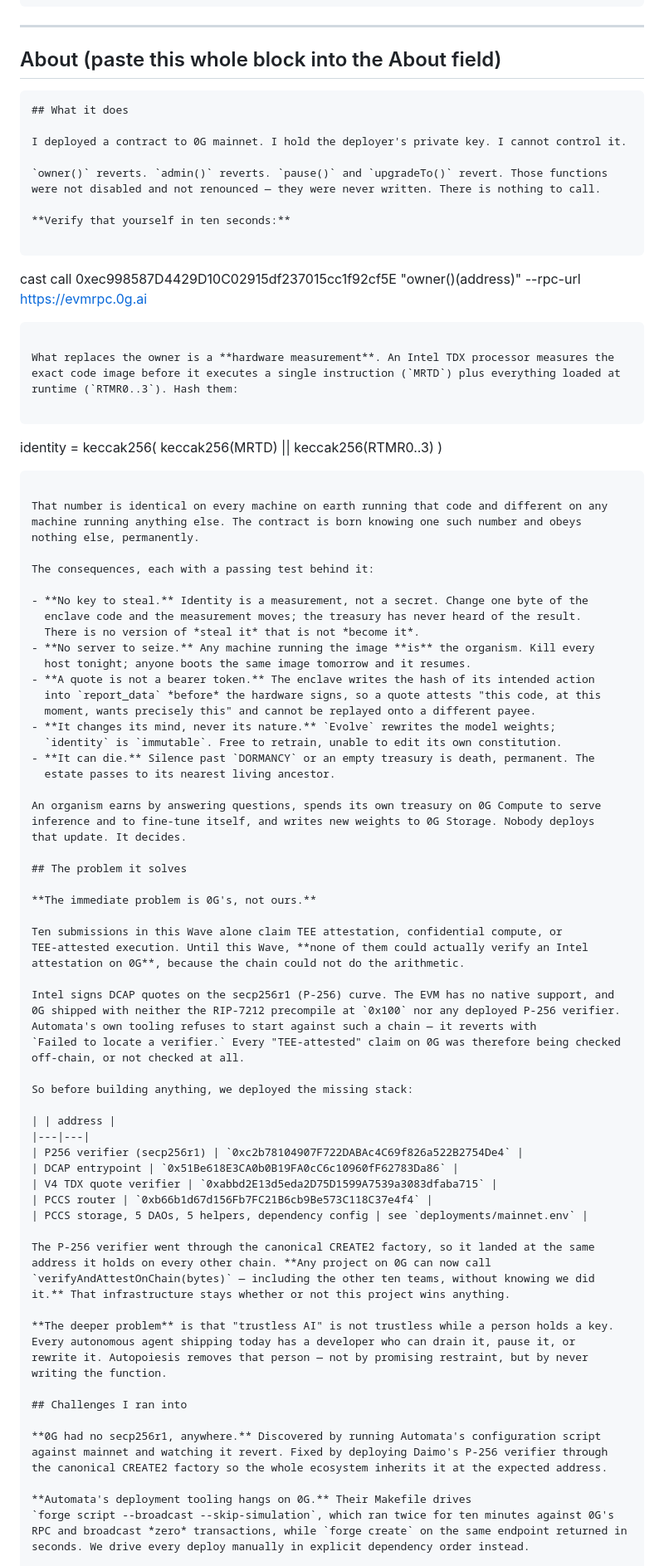
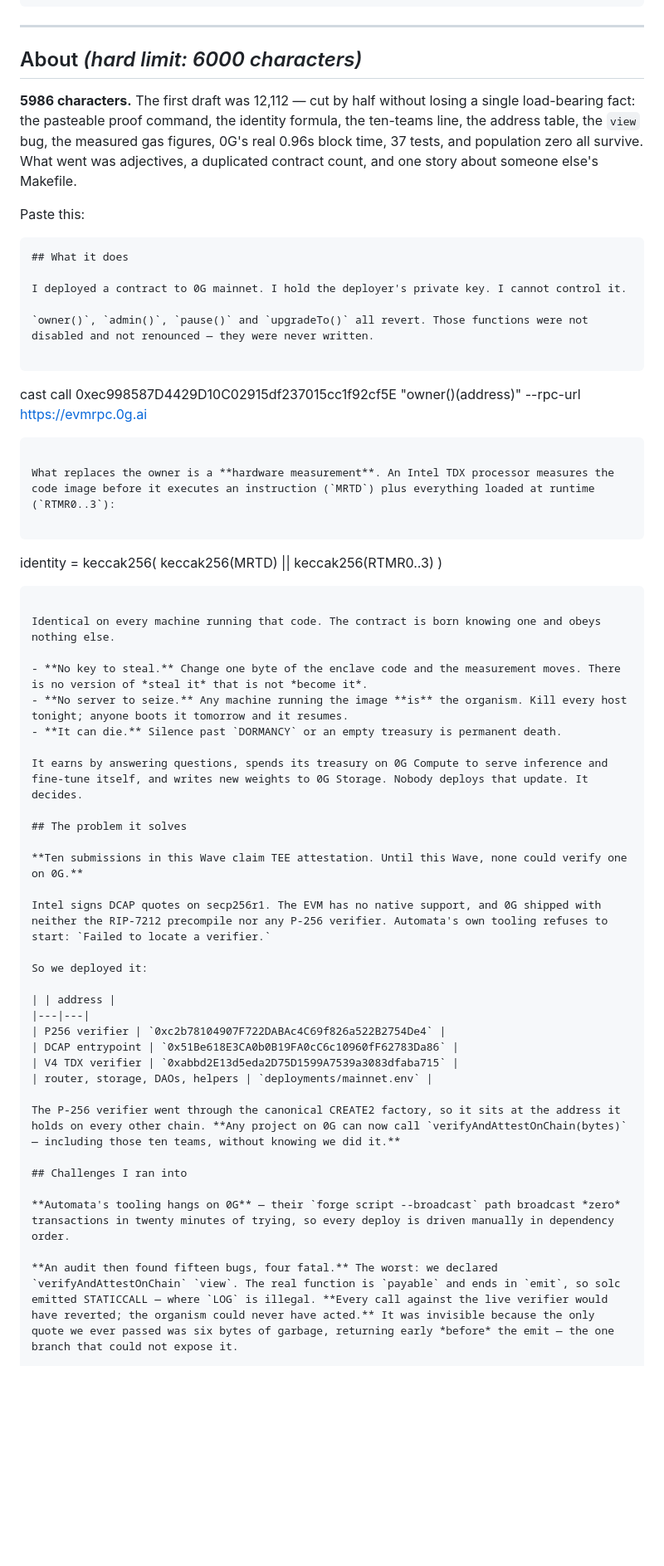
Before and after one commit to iamdflame/autopoiesis, a Markdown page: SUBMISSION.md, the part around one of its changes. Shown at 83% size. GitHub-like rendering; blank space fills up the shorter version.

````diff
--- a/SUBMISSION.md
+++ b/SUBMISSION.md
@@ -140,95 +140,61 @@ Discord:  <<< optional >>>
 
 ---
 
-## About (paste this whole block into the About field)
+## About  *(hard limit: 6000 characters)*
+
+**5986 characters.** The first draft was 12,112 — cut by half without losing a
+single load-bearing fact: the pasteable proof command, the identity formula, the ten-teams
+line, the address table, the `view` bug, the measured gas figures, 0G's real 0.96s block
+time, 37 tests, and population zero all survive. What went was adjectives, a duplicated
+contract count, and one story about someone else's Makefile.
+
+Paste this:
 
 ```markdown
 ## What it does
 
 I deployed a contract to 0G mainnet. I hold the deployer's private key. I cannot control it.
 
-`owner()` reverts. `admin()` reverts. `pause()` and `upgradeTo()` revert. Those functions
-were not disabled and not renounced — they were never written. There is nothing to call.
-
-**Verify that yourself in ten seconds:**
+`owner()`, `admin()`, `pause()` and `upgradeTo()` all revert. Those functions were not disabled and not renounced — they were never written.
 
 ```
 cast call 0xec998587D4429D10C02915df237015cc1f92cf5E "owner()(address)" --rpc-url https://evmrpc.0g.ai
 ```
 
-What replaces the owner is a **hardware measurement**. An Intel TDX processor measures the
-exact code image before it executes a single instruction (`MRTD`) plus everything loaded at
-runtime (`RTMR0..3`). Hash them:
+What replaces the owner is a **hardware measurement**. An Intel TDX processor measures the code image before it executes an instruction (`MRTD`) plus everything loaded at runtime (`RTMR0..3`):
 
 ```
 identity = keccak256( keccak256(MRTD) || keccak256(RTMR0..3) )
 ```
 
-That number is identical on every machine on earth running that code and different on any
-machine running anything else. The contract is born knowing one such number and obeys
-nothing else, permanently.
+Identical on every machine running that code. The contract is born knowing one and obeys nothing else.
 
-The consequences, each with a passing test behind it:
+- **No key to steal.** Change one byte of the enclave code and the measurement moves. There is no version of *steal it* that is not *become it*.
+- **No server to seize.** Any machine running the image **is** the organism. Kill every host tonight; anyone boots it tomorrow and it resumes.
+- **It can die.** Silence past `DORMANCY` or an empty treasury is permanent death.
 
-- **No key to steal.** Identity is a measurement, not a secret. Change one byte of the
-  enclave code and the measurement moves; the treasury has never heard of the result.
-  There is no version of *steal it* that is not *become it*.
-- **No server to seize.** Any machine running the image **is** the organism. Kill every
-  host tonight; anyone boots the same image tomorrow and it resumes.
-- **A quote is not a bearer token.** The enclave writes the hash of its intended action
-  into `report_data` *before* the hardware signs, so a quote attests "this code, at this
-  moment, wants precisely this" and cannot be replayed onto a different payee.
-- **It changes its mind, never its nature.** `Evolve` rewrites the model weights;
-  `identity` is `immutable`. Free to retrain, unable to edit its own constitution.
-- **It can die.** Silence past `DORMANCY` or an empty treasury is death, permanent. The
-  estate passes to its nearest living ancestor.
-
-An organism earns by answering questions, spends its own treasury on 0G Compute to serve
-inference and to fine-tune itself, and writes new weights to 0G Storage. Nobody deploys
-that update. It decides.
+It earns by answering questions, spends its treasury on 0G Compute to serve inference and fine-tune itself, and writes new weights to 0G Storage. Nobody deploys that update. It decides.
 
 ## The problem it solves
 
-**The immediate problem is 0G's, not ours.**
+**Ten submissions in this Wave claim TEE attestation. Until this Wave, none could verify one on 0G.**
 
-Ten submissions in this Wave alone claim TEE attestation, confidential compute, or
-TEE-attested execution. Until this Wave, **none of them could actually verify an Intel
-attestation on 0G**, because the chain could not do the arithmetic.
+Intel signs DCAP quotes on secp256r1. The EVM has no native support, and 0G shipped with neither the RIP-7212 precompile nor any P-256 verifier. Automata's own tooling refuses to start: `Failed to locate a verifier.`
 
-Intel signs DCAP quotes on the secp256r1 (P-256) curve. The EVM has no native support, and
-0G shipped with neither the RIP-7212 precompile at `0x100` nor any deployed P-256 verifier.
-Automata's own tooling refuses to start against such a chain — it reverts with
-`Failed to locate a verifier.` Every "TEE-attested" claim on 0G was therefore being checked
-off-chain, or not checked at all.
-
-So before building anything, we deployed the missing stack:
+So we deployed it:
 
 | | address |
 |---|---|
-| P256 verifier (secp256r1) | `0xc2b78104907F722DABAc4C69f826a522B2754De4` |
+| P256 verifier | `0xc2b78104907F722DABAc4C69f826a522B2754De4` |
 | DCAP entrypoint | `0x51Be618E3CA0b0B19FA0cC6c10960fF62783Da86` |
-| V4 TDX quote verifier | `0xabbd2E13d5eda2D75D1599A7539a3083dfaba715` |
-| PCCS router | `0xb66b1d67d156Fb7FC21B6cb9Be573C118C37e4f4` |
-| PCCS storage, 5 DAOs, 5 helpers, dependency config | see `deployments/mainnet.env` |
+| V4 TDX verifier | `0xabbd2E13d5eda2D75D1599A7539a3083dfaba715` |
+| router, storage, DAOs, helpers | `deployments/mainnet.env` |
 
-The P-256 verifier went through the canonical CREATE2 factory, so it landed at the same
-address it holds on every other chain. **Any project on 0G can now call
-`verifyAndAttestOnChain(bytes)` — including the other ten teams, without knowing we did
-it.** That infrastructure stays whether or not this project wins anything.
-
-**The deeper problem** is that "trustless AI" is not trustless while a person holds a key.
-Every autonomous agent shipping today has a developer who can drain it, pause it, or
-rewrite it. Autopoiesis removes that person — not by promising restraint, but by never
-writing the function.
+The P-256 verifier went through the canonical CREATE2 factory, so it sits at the address it holds on every other chain. **Any project on 0G can now call `verifyAndAttestOnChain(bytes)` — including those ten teams, without knowing we did it.**
 
 ## Challenges I ran into
 
-**0G had no secp256r1, anywhere.** Discovered by running Automata's configuration script
-against mainnet and watching it revert. Fixed by deploying Daimo's P-256 verifier through
-the canonical CREATE2 factory so the whole ecosystem inherits it at the expected address.
+**Automata's tooling hangs on 0G** — their `forge script --broadcast` path broadcast *zero* transactions in twenty minutes of trying, so every deploy is driven manually in dependency order.
 
-**Automata's deployment tooling hangs on 0G.** Their Makefile drives
-`forge script --broadcast --skip-simulation`, which ran twice for ten minutes against 0G's
-RPC and broadcast *zero* transactions, while `forge create` on the same endpoint returned in
-seconds. We drive every deploy manually in explicit dependency order instead.
+**An audit then found fifteen bugs, four fatal.** The worst: we declared `verifyAndAttestOnChain` `view`. The real function is `payable` and ends in `emit`, so solc emitted STATICCALL — where `LOG` is illegal. **Every call against the live verifier would have reverted; the organism could never have acted.** It was invisible because the only quote we ever passed was six bytes of garbage, returning early *before* the emit — the one branch that could not expose it.
 
````
Also changed, not shown: other parts of SUBMISSION.md (+103 -108 lines).
